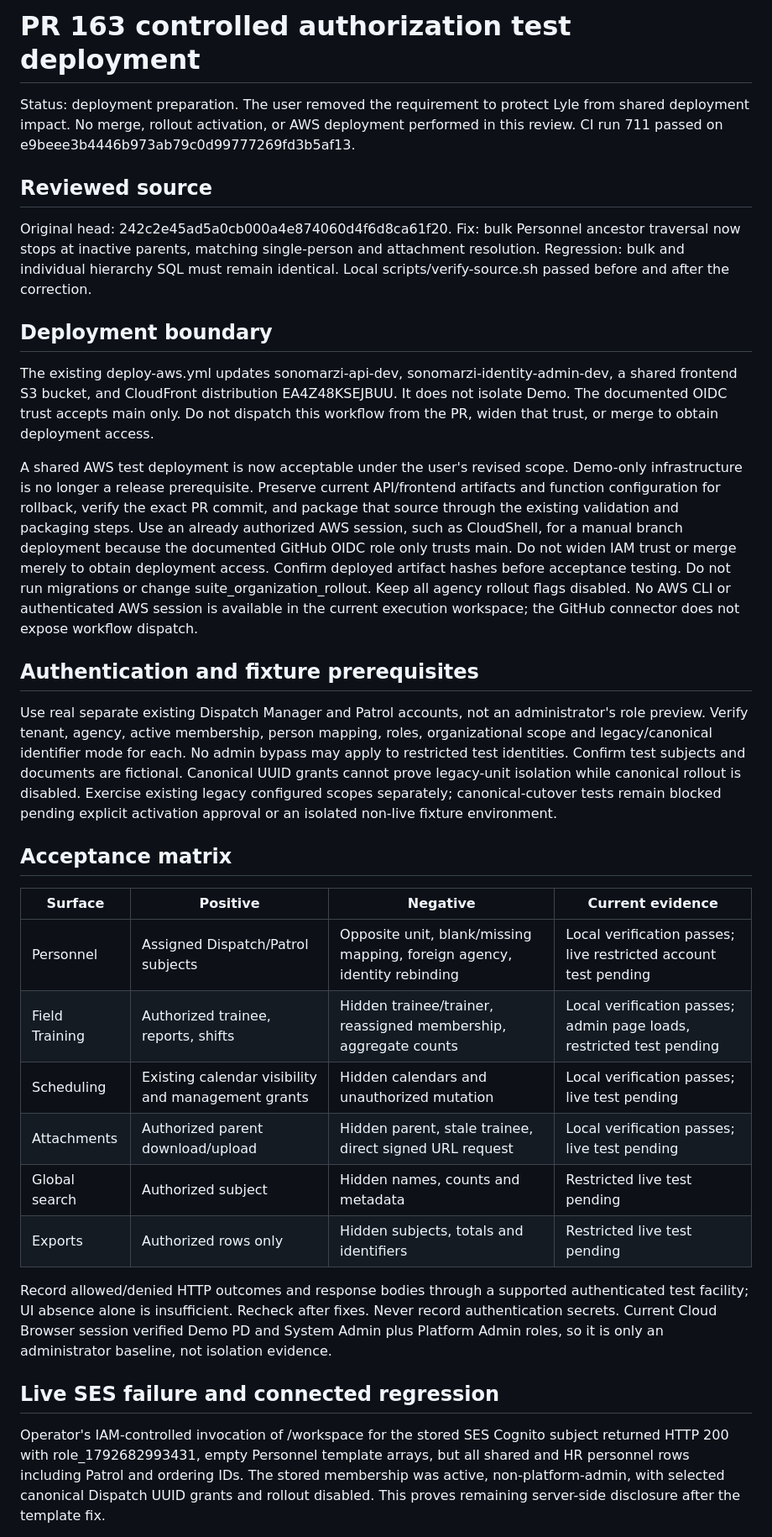
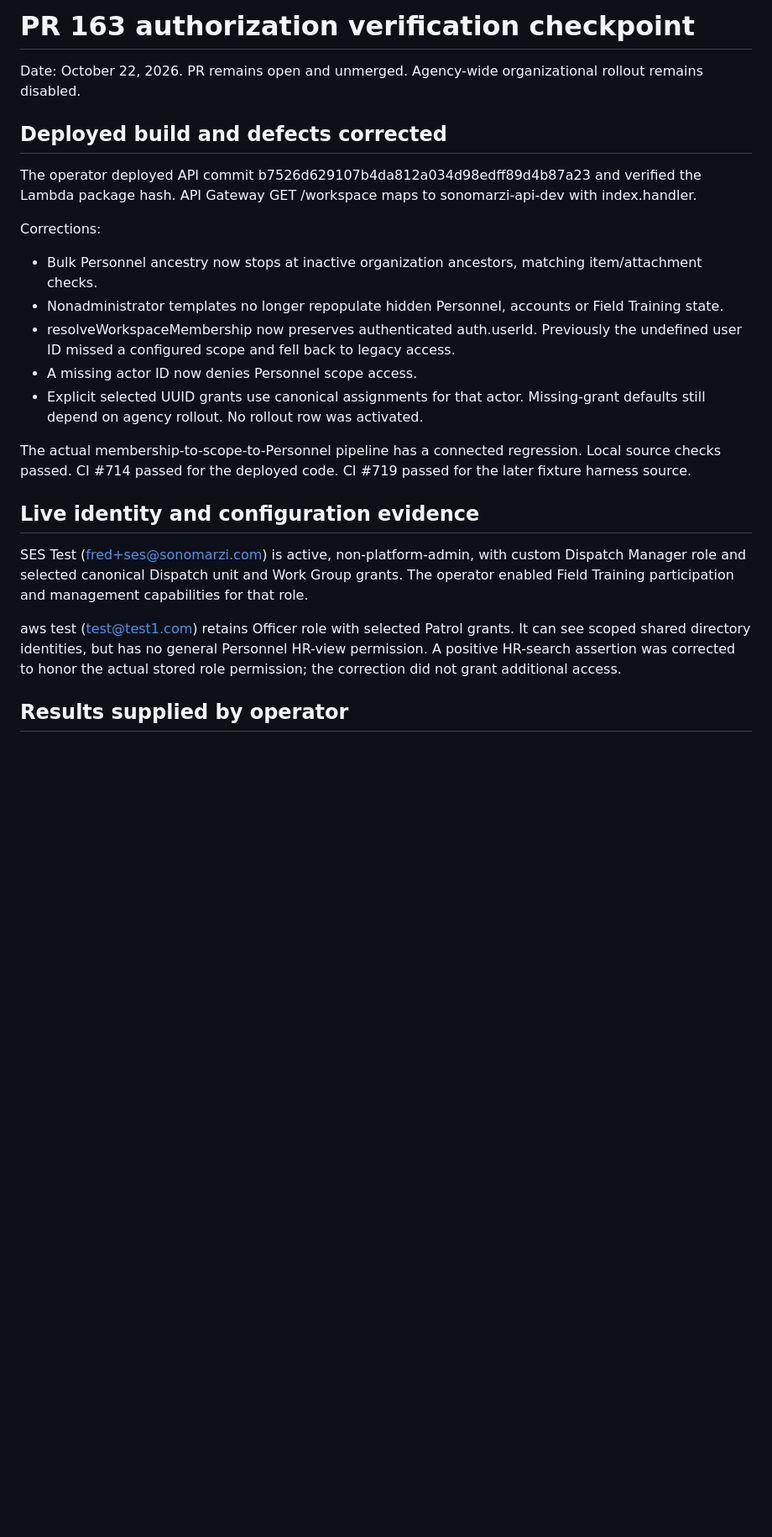
Before and after one commit to fm1476/sonomarzitech, a Markdown page: docs/pr163-controlled-test-plan.md, the part around one of its changes. Shown at 84% size. Drawn GitHub-style; blank space fills up the shorter version.

```diff
--- a/docs/pr163-controlled-test-plan.md
+++ b/docs/pr163-controlled-test-plan.md
@@ -1,35 +1,25 @@
-# PR 163 controlled authorization test deployment
+# PR 163 authorization verification checkpoint
 
-Status: deployment preparation. The user removed the requirement to protect Lyle from shared deployment impact. No merge, rollout activation, or AWS deployment performed in this review. CI run 711 passed on e9beee3b4446b973ab79c0d99777269fd3b5af13.
+Date: October 22, 2026. PR remains open and unmerged. Agency-wide organizational rollout remains disabled.
 
-## Reviewed source
-Original head: 242c2e45ad5a0cb000a4e874060d4f6d8ca61f20.
-Fix: bulk Personnel ancestor traversal now stops at inactive parents, matching single-person and attachment resolution.
-Regression: bulk and individual hierarchy SQL must remain identical.
-Local scripts/verify-source.sh passed before and after the correction.
+## Deployed build and defects corrected
 
-## Deployment boundary
-The existing deploy-aws.yml updates sonomarzi-api-dev, sonomarzi-identity-admin-dev, a shared frontend S3 bucket, and CloudFront distribution EA4Z48KSEJBUU. It does not isolate Demo. The documented OIDC trust accepts main only. Do not dispatch this workflow from the PR, widen that trust, or merge to obtain deployment access.
+The operator deployed API commit b7526d629107b4da812a034d98edff89d4b87a23 and verified the Lambda package hash. API Gateway GET /workspace maps to sonomarzi-api-dev with index.handler.
 
-A shared AWS test deployment is now acceptable under the user's revised scope. Demo-only infrastructure is no longer a release prerequisite. Preserve current API/frontend artifacts and function configuration for rollback, verify the exact PR commit, and package that source through the existing validation and packaging steps. Use an already authorized AWS session, such as CloudShell, for a manual branch deployment because the documented GitHub OIDC role only trusts main. Do not widen IAM trust or merge merely to obtain deployment access. Confirm deployed artifact hashes before acceptance testing. Do not run migrations or change suite_organization_rollout. Keep all agency rollout flags disabled. No AWS CLI or authenticated AWS session is available in the current execution workspace; the GitHub connector does not expose workflow dispatch.
+Corrections:
+- Bulk Personnel ancestry now stops at inactive organization ancestors, matching item/attachment checks.
+- Nonadministrator templates no longer repopulate hidden Personnel, accounts or Field Training state.
+- resolveWorkspaceMembership now preserves authenticated auth.userId. Previously the undefined user ID missed a configured scope and fell back to legacy access.
+- A missing actor ID now denies Personnel scope access.
+- Explicit selected UUID grants use canonical assignments for that actor. Missing-grant defaults still depend on agency rollout. No rollout row was activated.
 
-## Authentication and fixture prerequisites
-Use real separate existing Dispatch Manager and Patrol accounts, not an administrator's role preview. Verify tenant, agency, active membership, person mapping, roles, organizational scope and legacy/canonical identifier mode for each. No admin bypass may apply to restricted test identities. Confirm test subjects and documents are fictional.
-Canonical UUID grants cannot prove legacy-unit isolation while canonical rollout is disabled. Exercise existing legacy configured scopes separately; canonical-cutover tests remain blocked pending explicit activation approval or an isolated non-live fixture environment.
+The actual membership-to-scope-to-Personnel pipeline has a connected regression. Local source checks passed. CI #714 passed for the deployed code. CI #719 passed for the later fixture harness source.
 
-## Acceptance matrix
-| Surface | Positive | Negative | Current evidence |
-| --- | --- | --- | --- |
-| Personnel | Assigned Dispatch/Patrol subjects | Opposite unit, blank/missing mapping, foreign agency, identity rebinding | Local verification passes; live restricted account test pending |
-| Field Training | Authorized trainee, reports, shifts | Hidden trainee/trainer, reassigned membership, aggregate counts | Local verification passes; admin page loads, restricted test pending |
-| Scheduling | Existing calendar visibility and management grants | Hidden calendars and unauthorized mutation | Local verification passes; live test pending |
-| Attachments | Authorized parent download/upload | Hidden parent, stale trainee, direct signed URL request | Local verification passes; live test pending |
-| Global search | Authorized subject | Hidden names, counts and metadata | Restricted live test pending |
-| Exports | Authorized rows only | Hidden subjects, totals and identifiers | Restricted live test pending |
+## Live identity and configuration evidence
 
-Record allowed/denied HTTP outcomes and response bodies through a supported authenticated test facility; UI absence alone is insufficient. Recheck after fixes. Never record authentication secrets. Current Cloud Browser session verified Demo PD and System Admin plus Platform Admin roles, so it is only an administrator baseline, not isolation evidence.
+SES Test (fred+ses@sonomarzi.com) is active, non-platform-admin, with custom Dispatch Manager role and selected canonical Dispatch unit and Work Group grants. The operator enabled Field Training participation and management capabilities for that role.
 
-## Live SES failure and connected regression
+aws test (test@test1.com) retains Officer role with selected Patrol grants. It can see scoped shared directory identities, but has no general Personnel HR-view permission. A positive HR-search assertion was corrected to honor the actual stored role permission; the correction did not grant additional access.
 
-Operator's IAM-controlled invocation of /workspace for the stored SES Cognito subject returned HTTP 200 with role_1792682993431, empty Personnel template arrays, but all shared and HR personnel rows including Patrol and ordering IDs. The stored membership was active, non-platform-admin, with selected canonical Dispatch UUID grants and rollout disabled. This proves remaining server-side disclosure after the template fix.
+## Results supplied by operator
 
```
Also changed, not shown: other parts of docs/pr163-controlled-test-plan.md (+30 -2 lines).
